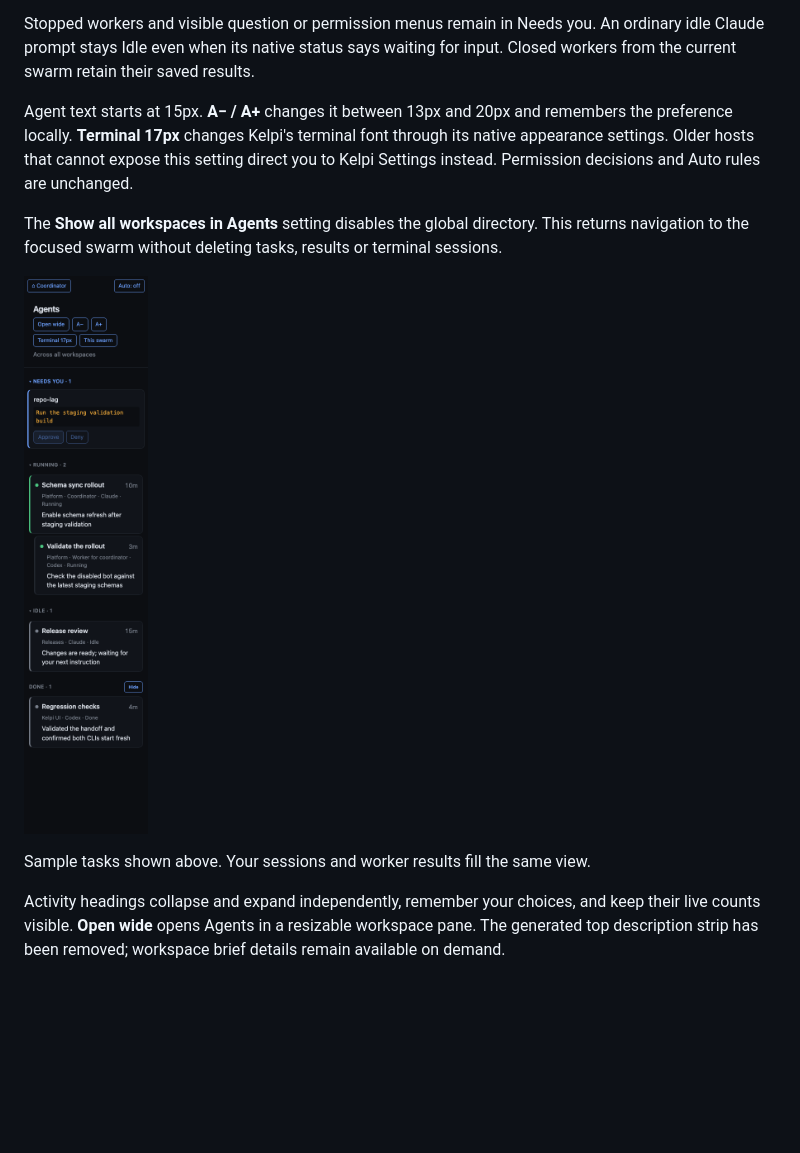
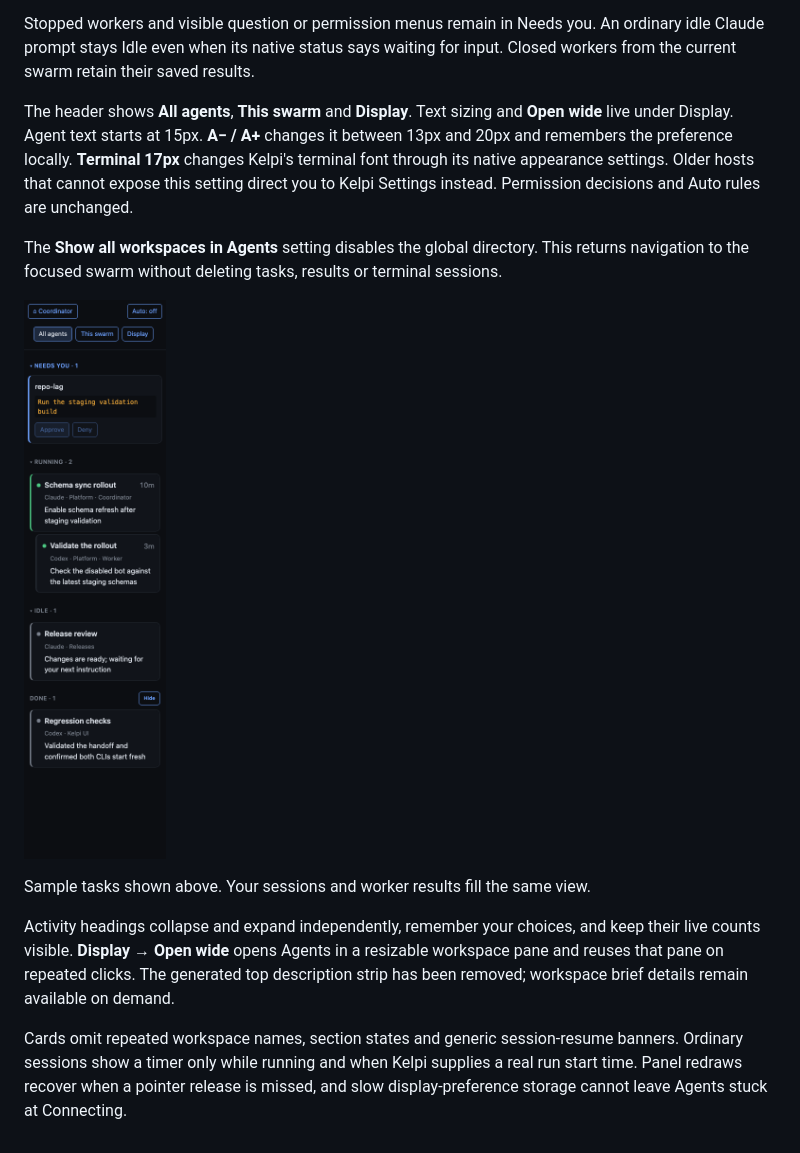
Before and after one commit to abhayachauhan/swarm-it, a Markdown page: README.md, the part around the change. Rendered like a GitHub page; pictures changed too: docs/agents-view.png; blank space fills up the shorter version.

Commit message:
Simplify agent controls and fix panel update races

```diff
--- a/README.md
+++ b/README.md
@@ -125,7 +125,7 @@ Larger task cards show the workspace, tool, coordinator or worker role, task and
 
 Stopped workers and visible question or permission menus remain in Needs you. An ordinary idle Claude prompt stays Idle even when its native status says waiting for input. Closed workers from the current swarm retain their saved results.
 
-Agent text starts at 15px. **A− / A+** changes it between 13px and 20px and remembers the preference locally. **Terminal 17px** changes Kelpi's terminal font through its native appearance settings. Older hosts that cannot expose this setting direct you to Kelpi Settings instead. Permission decisions and Auto rules are unchanged.
+The header shows **All agents**, **This swarm** and **Display**. Text sizing and **Open wide** live under Display. Agent text starts at 15px. **A− / A+** changes it between 13px and 20px and remembers the preference locally. **Terminal 17px** changes Kelpi's terminal font through its native appearance settings. Older hosts that cannot expose this setting direct you to Kelpi Settings instead. Permission decisions and Auto rules are unchanged.
 
 The **Show all workspaces in Agents** setting disables the global directory. This returns navigation to the focused swarm without deleting tasks, results or terminal sessions.
 
@@ -133,4 +133,6 @@ The **Show all workspaces in Agents** setting disables the global directory. Thi
 
 Sample tasks shown above. Your sessions and worker results fill the same view.
 
-Activity headings collapse and expand independently, remember your choices, and keep their live counts visible. **Open wide** opens Agents in a resizable workspace pane. The generated top description strip has been removed; workspace brief details remain available on demand.
+Activity headings collapse and expand independently, remember your choices, and keep their live counts visible. **Display → Open wide** opens Agents in a resizable workspace pane and reuses that pane on repeated clicks. The generated top description strip has been removed; workspace brief details remain available on demand.
+
+Cards omit repeated workspace names, section states and generic session-resume banners. Ordinary sessions show a timer only while running and when Kelpi supplies a real run start time. Panel redraws recover when a pointer release is missed, and slow display-preference storage cannot leave Agents stuck at Connecting.
```
Also changed, not shown: docs/features.md (+8 -2 lines), 15 other files.
